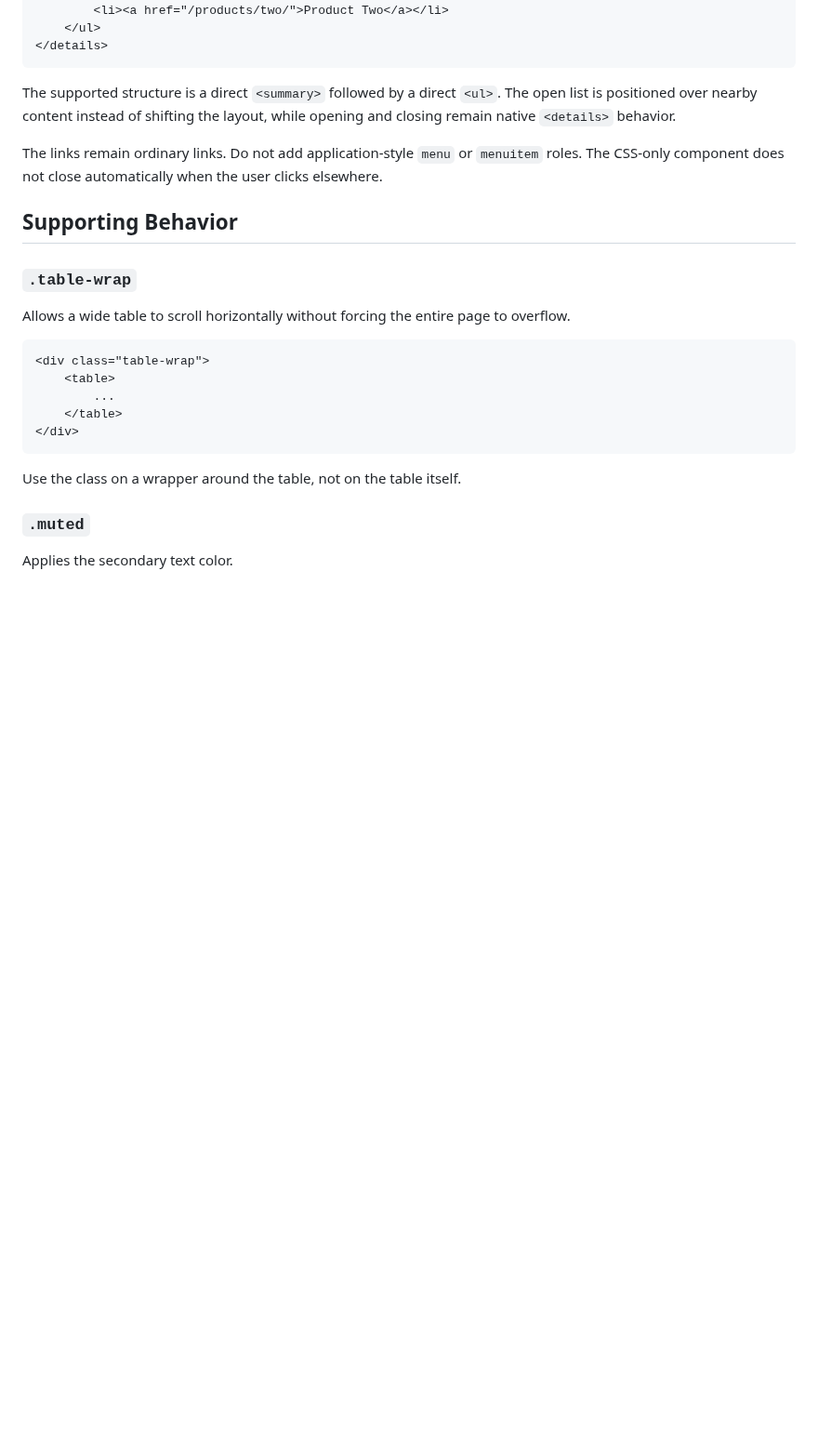
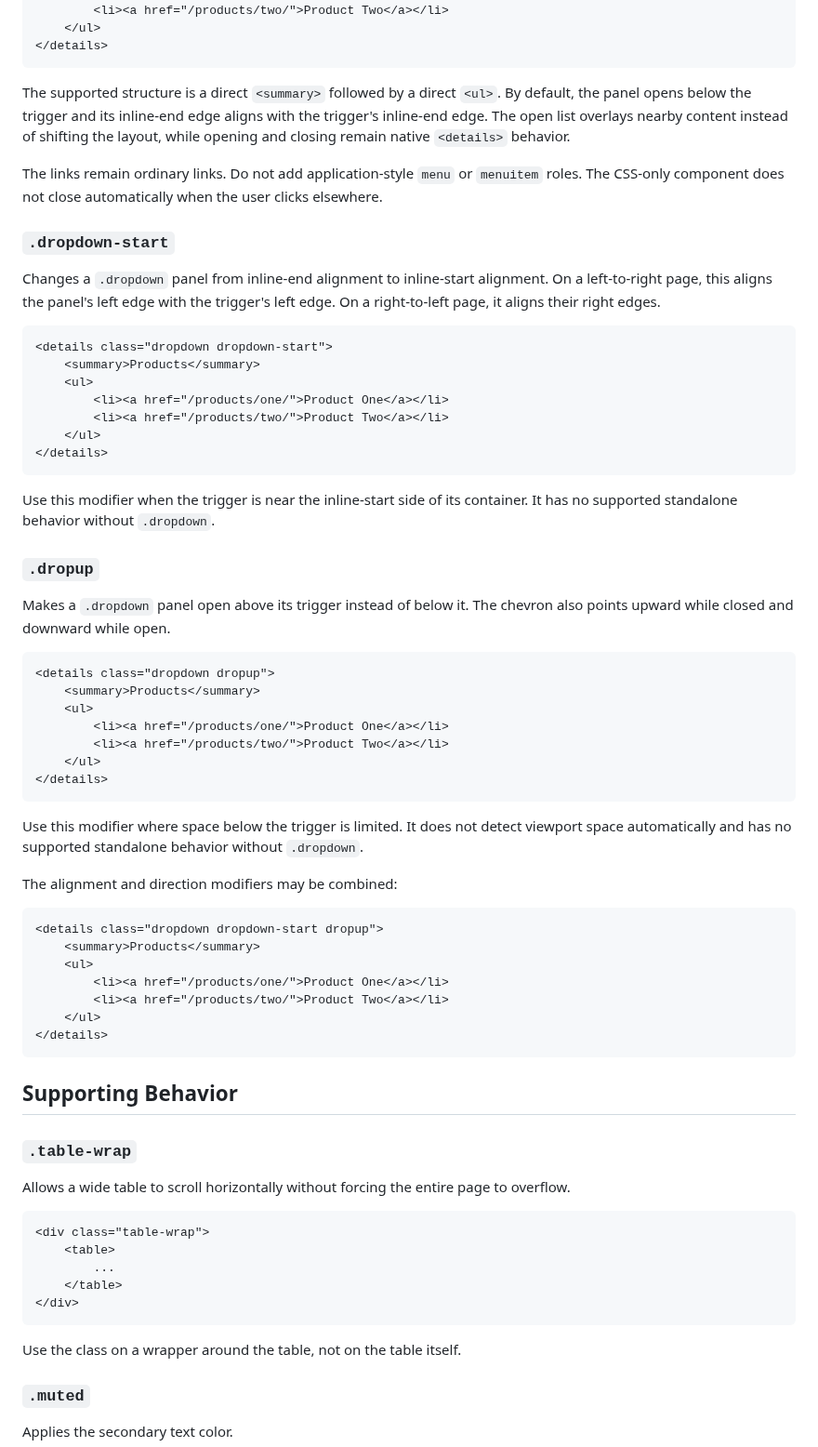
Before and after one commit to jessuppi/middleclass, a Markdown page: docs/classes.md, the part around one of its changes. Shown at 93% size. GitHub-like rendering; blank space fills up the shorter version.

Commit message:
Document dropdown variants

````diff
--- a/docs/classes.md
+++ b/docs/classes.md
@@ -202,9 +202,53 @@ Turns a native `<details>` element into an overlaid link menu. Unclassed `<detai
 </details>
 ```
 
-The supported structure is a direct `<summary>` followed by a direct `<ul>`. The open list is positioned over nearby content instead of shifting the layout, while opening and closing remain native `<details>` behavior.
+The supported structure is a direct `<summary>` followed by a direct `<ul>`. By default, the panel opens below the trigger and its inline-end edge aligns with the trigger's inline-end edge. The open list overlays nearby content instead of shifting the layout, while opening and closing remain native `<details>` behavior.
 
 The links remain ordinary links. Do not add application-style `menu` or `menuitem` roles. The CSS-only component does not close automatically when the user clicks elsewhere.
+
+### `.dropdown-start`
+
+Changes a `.dropdown` panel from inline-end alignment to inline-start alignment. On a left-to-right page, this aligns the panel's left edge with the trigger's left edge. On a right-to-left page, it aligns their right edges.
+
+```html
+<details class="dropdown dropdown-start">
+	<summary>Products</summary>
+	<ul>
+		<li><a href="/products/one/">Product One</a></li>
+		<li><a href="/products/two/">Product Two</a></li>
+	</ul>
+</details>
+```
+
+Use this modifier when the trigger is near the inline-start side of its container. It has no supported standalone behavior without `.dropdown`.
+
+### `.dropup`
+
+Makes a `.dropdown` panel open above its trigger instead of below it. The chevron also points upward while closed and downward while open.
+
+```html
+<details class="dropdown dropup">
+	<summary>Products</summary>
+	<ul>
+		<li><a href="/products/one/">Product One</a></li>
+		<li><a href="/products/two/">Product Two</a></li>
+	</ul>
+</details>
+```
+
+Use this modifier where space below the trigger is limited. It does not detect viewport space automatically and has no supported standalone behavior without `.dropdown`.
+
+The alignment and direction modifiers may be combined:
+
+```html
+<details class="dropdown dropdown-start dropup">
+	<summary>Products</summary>
+	<ul>
+		<li><a href="/products/one/">Product One</a></li>
+		<li><a href="/products/two/">Product Two</a></li>
+	</ul>
+</details>
+```
 
 ## Supporting Behavior
 
````
Also changed, not shown: other parts of docs/classes.md (+1 -0 lines).
